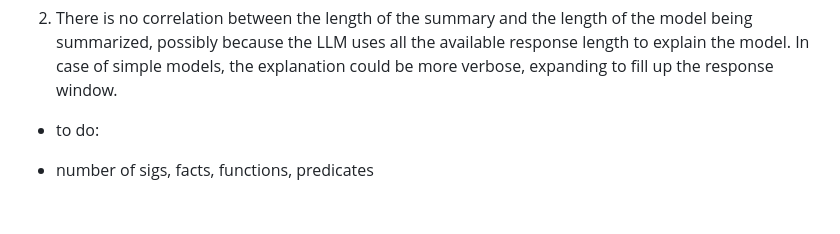
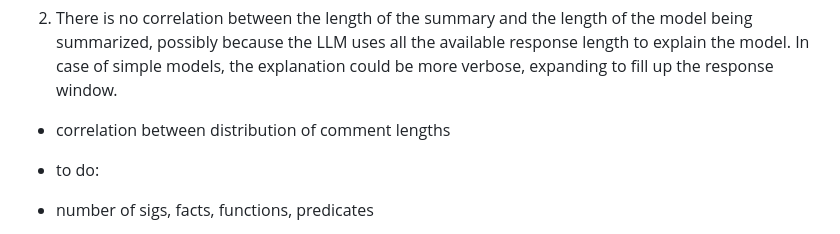
Before and after one commit to MathewKJ2048/CS846-report-redux, a Markdown page: README.md, the part around the change. Rendered like a GitHub page; blank space fills up the shorter version.

```diff
--- a/README.md
+++ b/README.md
@@ -301,6 +301,9 @@ When the relation between the sizes of the original model, the reconstruction an
 
 2) There is no correlation between the length of the summary and the length of the model being summarized, possibly because the LLM uses all the available response length to explain the model. In case of simple models, the explanation could be more verbose, expanding to fill up the response window.
 
+
+- correlation between distribution of comment lengths
+
 - to do:
 
 - number of sigs, facts, functions, predicates
```
Also changed, not shown: Comparing number of comments in the corpus vs the reconstructed models.png (added), 4 other files.
